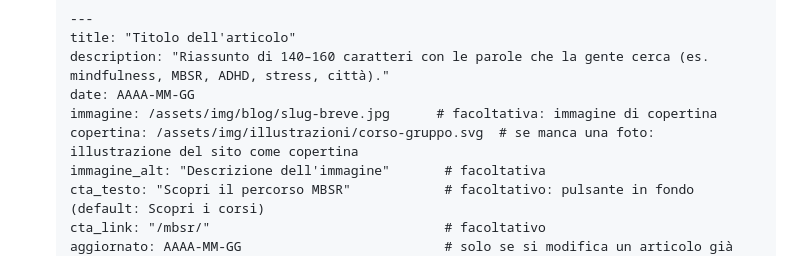
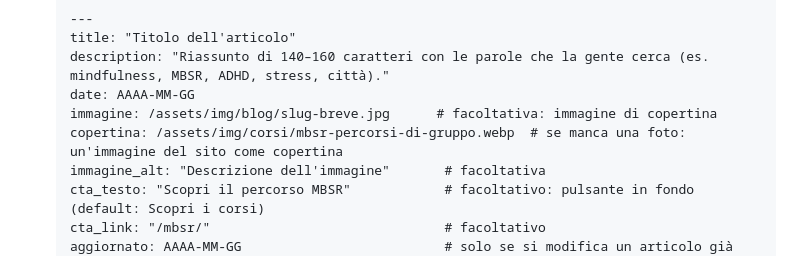
Before and after one commit to marcofernicola86-arch/silviagenevro-site, a Markdown page: CLAUDE.md, the part around the change. GitHub-like rendering.

Commit message:
CLAUDE.md: esempio di copertina con un'immagine esistente
Co-Authored-By: Claude Opus 5.5 <noreply@anthropic.com>
Claude-Session: https://claude.ai/code/session_016Ywt3maop4wG1bjJoETQC2

```diff
--- a/CLAUDE.md
+++ b/CLAUDE.md
@@ -30,7 +30,7 @@ Silvia manda un testo (Word o incollato) e di solito un paio di immagini. Proced
    description: "Riassunto di 140–160 caratteri con le parole che la gente cerca (es. mindfulness, MBSR, ADHD, stress, città)."
    date: AAAA-MM-GG
    immagine: /assets/img/blog/slug-breve.jpg      # facoltativa: immagine di copertina
-   copertina: /assets/img/illustrazioni/corso-gruppo.svg  # se manca una foto: illustrazione del sito come copertina
+   copertina: /assets/img/corsi/mbsr-percorsi-di-gruppo.webp  # se manca una foto: un'immagine del sito come copertina
    immagine_alt: "Descrizione dell'immagine"       # facoltativa
    cta_testo: "Scopri il percorso MBSR"            # facoltativo: pulsante in fondo (default: Scopri i corsi)
    cta_link: "/mbsr/"                              # facoltativo
```
